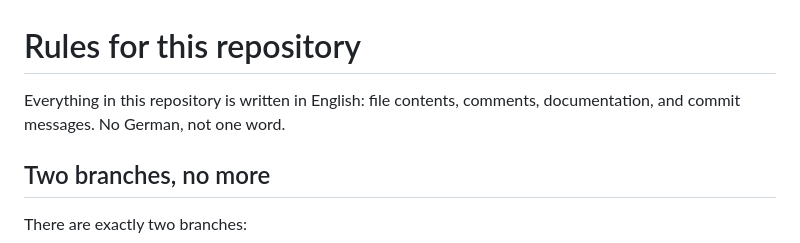
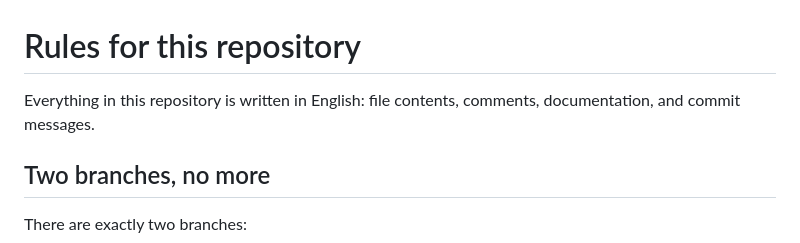
Before and after one commit to Asmod4n/webmachine-mruby, a Markdown page: CLAUDE.md, the part around the change. GitHub-like rendering.

Commit message:
Update language rules in CLAUDE.md
Clarified language requirement for repository content.

```diff
--- a/CLAUDE.md
+++ b/CLAUDE.md
@@ -1,7 +1,7 @@
 # Rules for this repository
 
 Everything in this repository is written in English: file contents,
-comments, documentation, and commit messages. No German, not one word.
+comments, documentation, and commit messages.
 
 ## Two branches, no more
 
```
